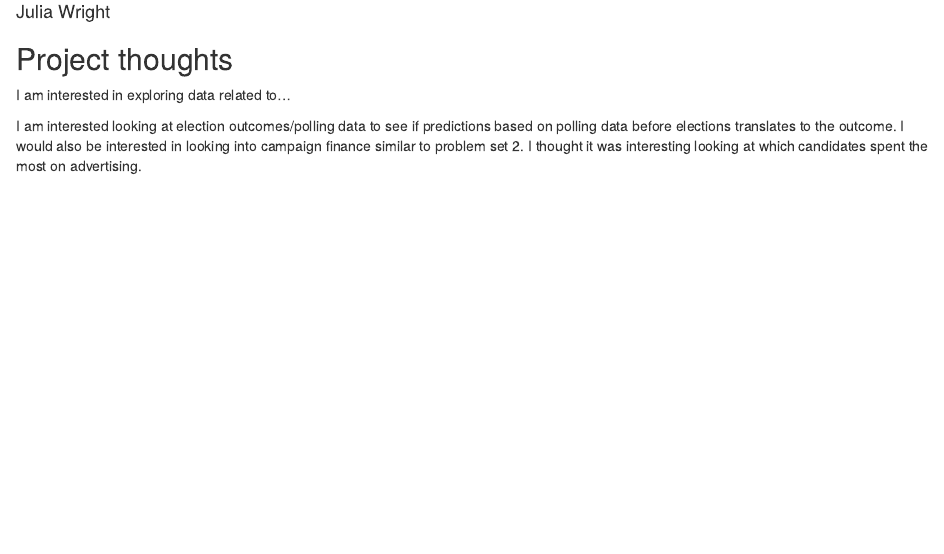
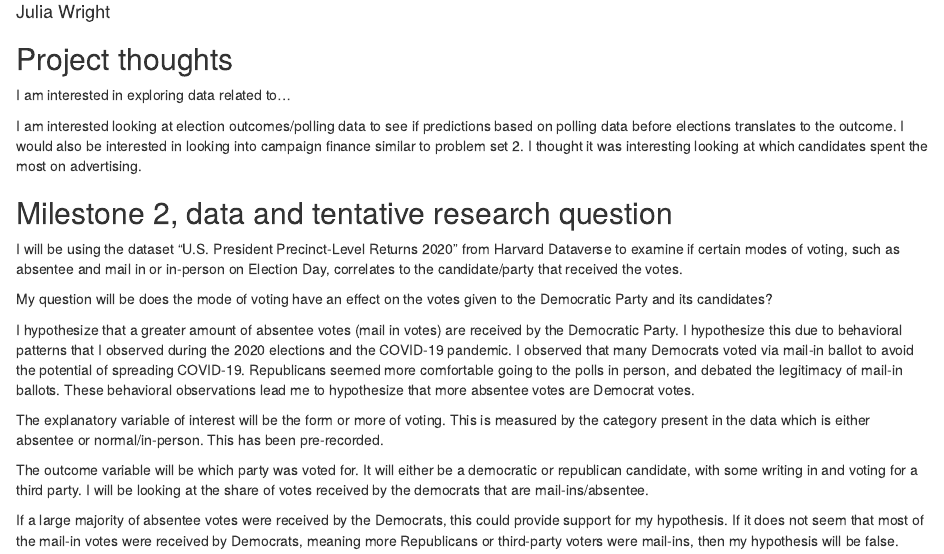
Before and after one commit to juliabwright137/ps270-final-project, an R Markdown document (index.Rmd): the page in a window 1100 px wide, from 70 px down. Rendered offline with R 4.5, knitr and Pandoc, with nearby package versions; drawn as R Markdown's standard HTML page in place of the format the file asks for.

Commit message:
commit plan

```diff
--- a/index.Rmd
+++ b/index.Rmd
@@ -14,3 +14,16 @@ output:
 I am interested in exploring data related to...
 
 I am interested looking at election outcomes/polling data to see if predictions based on polling data before elections translates to the outcome. I would also be interested in looking into campaign finance similar to problem set 2. I thought it was interesting looking at which candidates spent the most on advertising.
+
+## Milestone 2, data and tentative research question
+I will be using the dataset “U.S. President Precinct-Level Returns 2020” from Harvard Dataverse to examine if certain modes of voting, such as absentee and mail in or in-person on Election Day, correlates to the candidate/party that received the votes.
+
+My question will be does the mode of voting have an effect on the votes given to the Democratic Party and its candidates?
+
+I hypothesize that a greater amount of absentee votes (mail in votes) are received by the Democratic Party. I hypothesize this due to behavioral patterns that I observed during the 2020 elections and the COVID-19 pandemic. I observed that many Democrats voted via mail-in ballot to avoid the potential of spreading COVID-19. Republicans seemed more comfortable going to the polls in person, and debated the legitimacy of mail-in ballots. These behavioral observations lead me to hypothesize that more absentee votes are Democrat votes.
+
+The explanatory variable of interest will be the form or more of voting. This is measured by the category present in the data which is either absentee or normal/in-person. This has been pre-recorded.
+
+The outcome variable will be which party was voted for. It will either be a democratic or republican candidate, with some writing in and voting for a third party. I will be looking at the share of votes received by the democrats that are mail-ins/absentee.
+
+If a large majority of absentee votes were received by the Democrats, this could provide support for my hypothesis. If it does not seem that most of the mail-in votes were received by Democrats, meaning more Republicans or third-party voters were mail-ins, then my hypothesis will be false.
```
